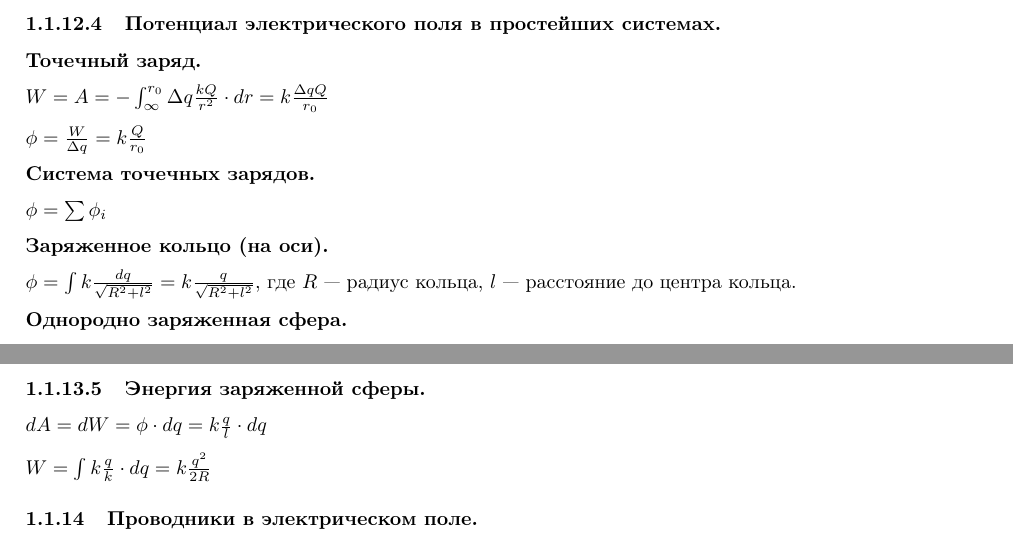
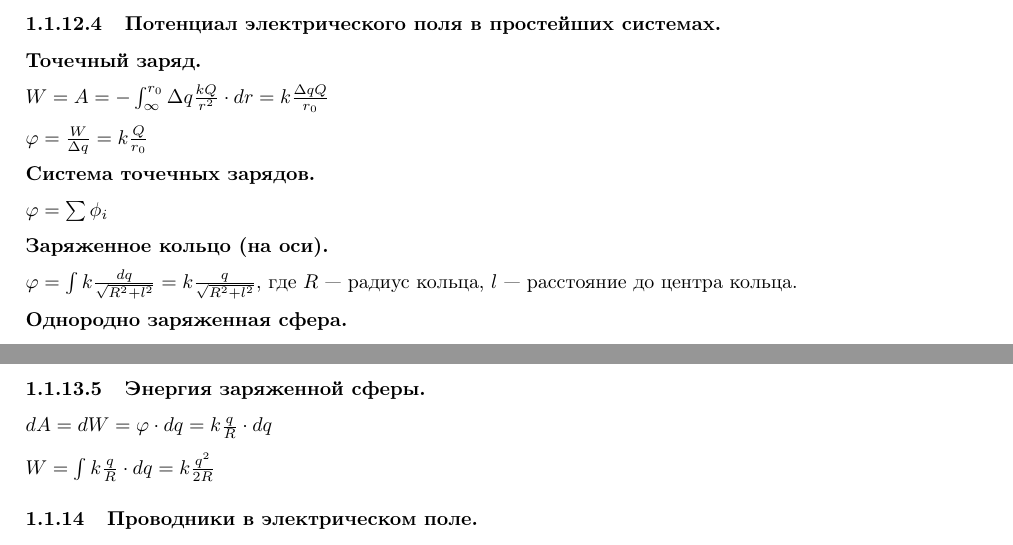
Before and after one commit to MagicWinnie/SESC_Physics, a LaTeX document (first_semester/main.tex): two parts of pages 4 and 5 of 9, joined at a grey line, cut so that both start at the same text. Compiled offline with pdfLaTeX.

Commit message:
исправлены опечатки

```diff
--- a/first_semester/main.tex
+++ b/first_semester/main.tex
@@ -167,17 +167,17 @@
 
                 \(W = A = -\int_\infty^{r_0} \Delta q\frac{kQ}{r^2} \cdot dr = k\frac{\Delta q Q}{r_0}\)
 
-                \(\phi = \frac{W}{\Delta q} = k\frac{Q}{r_0}\)
+                \(\varphi = \frac{W}{\Delta q} = k\frac{Q}{r_0}\)
 
                 \textbf{Система точечных зарядов.}
 
-                \(\phi = \sum{\phi_i}\)
+                \(\varphi = \sum{\phi_i}\)
 
                 \textbf{Заряженное кольцо (на оси).}
 
-                \(\phi = \int k\frac{dq}{\sqrt{R^2 + l^2}} = k\frac{q}{\sqrt{R^2 + l^2}}\), где \(R\) --- радиус кольца, \(l\) --- расстояние до центра кольца.
+                \(\varphi = \int k\frac{dq}{\sqrt{R^2 + l^2}} = k\frac{q}{\sqrt{R^2 + l^2}}\), где \(R\) --- радиус кольца, \(l\) --- расстояние до центра кольца.
 
                 \textbf{Однородно заряженная сфера.}
 
-                \(l \leq R\): \(\phi = k\frac{q}{R}\)
+                \(l \leq R\): \(\varphi = k\frac{q}{R}\)
 
@@ -211,8 +211,8 @@
 
                 \(W = \frac{2\vec{E_1}\vec{E_2}}{8\pi k}\)
             \paragraph{Энергия заряженной сферы.}
-                \(dA = dW = \phi \cdot dq = k\frac{q}{l}\cdot dq\)
+                \(dA = dW = \varphi \cdot dq = k\frac{q}{R}\cdot dq\)
 
-                \(W = \int{k\frac{q}{k}\cdot dq} = k\frac{q^2}{2R}\)
+                \(W = \int{k\frac{q}{R}\cdot dq} = k\frac{q^2}{2R}\)
         \subsubsection{Проводники в электрическом поле.}
             \paragraph{Экранирование.}
```
Also changed, not shown: images/1_1_13_2-1.png (added), images/1_1_15_4-1.png (added), images/1_1_6_5-1.png (added), images/1_1_6_5-2.png (added), first_semester/main.tex (12 more changed lines).
